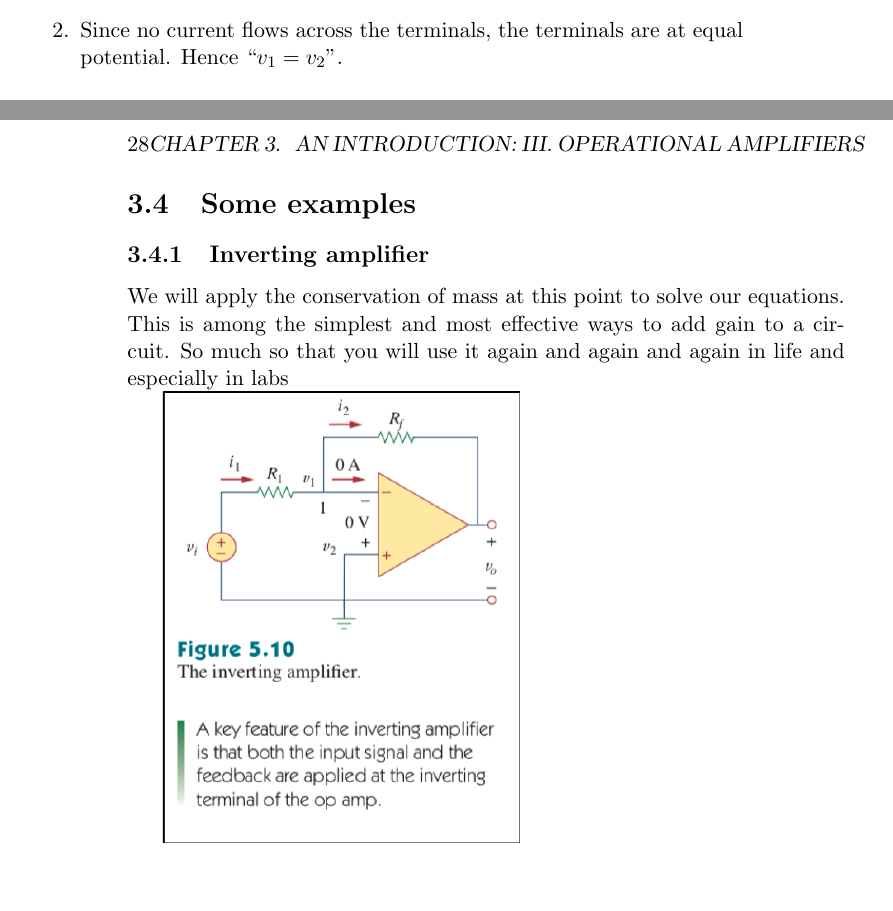
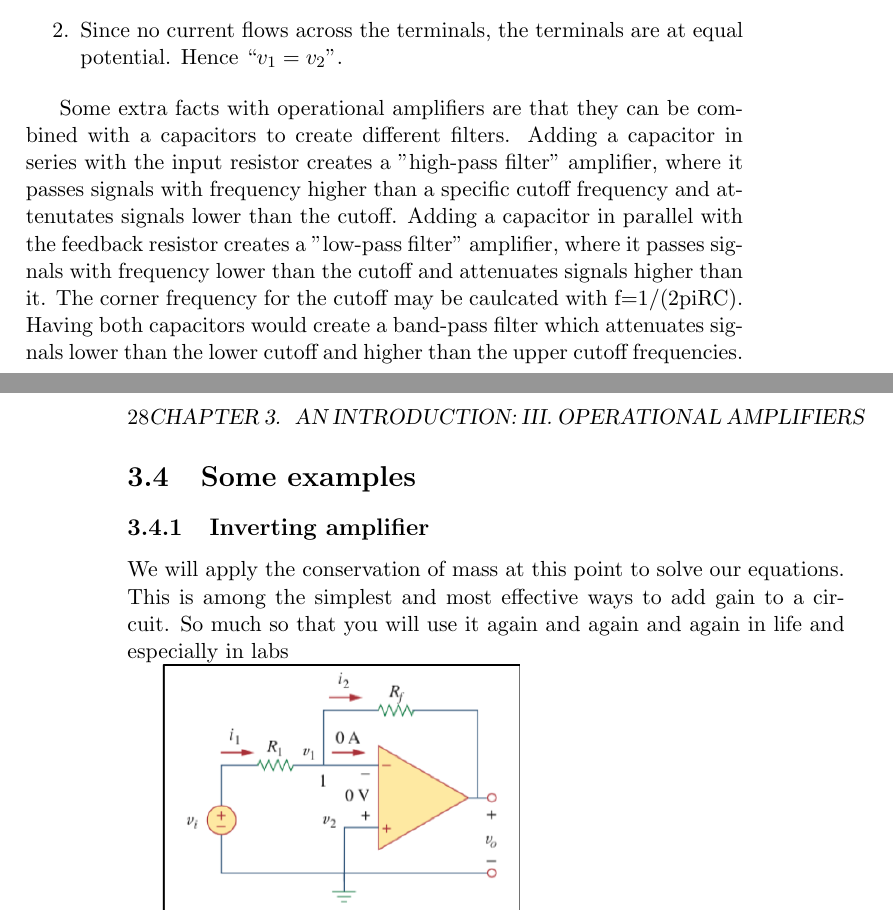
Before and after one commit to barrybelmont/biomede-211-w19, a LaTeX book (biomede-211-w19.tex): two parts of pages 39 and 40 of 121, joined at a grey line, cut so that both start at the same text, the shorter picture padded with empty space. Compiled offline with pdfLaTeX.

Commit message:
Operational Amplifier with Capacitors Facts

```diff
--- a/biomede-211-w19.tex
+++ b/biomede-211-w19.tex
@@ -638,6 +638,8 @@ There are \textbf{three important features of ideal operational amplifiers} that
 	\item With infinite input impedance, no current can flow into or out of the terminals and hence $i_1$ and $i_2$ are equal to 0.
 	\item Since no current flows across the terminals, the terminals are at equal potential. Hence ``$v_1 = v_2$''.
 \end{enumerate}
+
+Some extra facts with operational amplifiers are that they can be combined with a capacitors to create different filters. Adding a capacitor in series with the input resistor creates a "high-pass filter" amplifier, where it passes signals with frequency higher than a specific cutoff frequency and attenutates signals lower than the cutoff. Adding a capacitor in parallel with the feedback resistor creates a "low-pass filter" amplifier, where it passes signals with frequency lower than the cutoff and attenuates signals higher than it. The corner frequency for the cutoff may be caulcated with f=1/(2piRC). Having both capacitors would create a band-pass filter which attenuates signals lower than the lower cutoff and higher than the upper cutoff frequencies.
 
 \newpage
 \section{Some examples}
```
